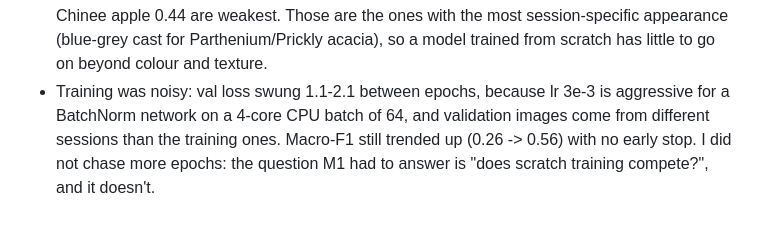
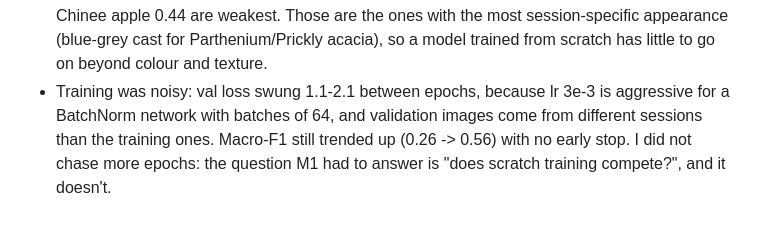
Before and after one commit to haroonwaheed19/deepweeds-classifier, a Markdown page: docs/experiments.md, the part around the change. GitHub-like rendering.

Commit message:
docs: fix wording in M1 notes

```diff
--- a/docs/experiments.md
+++ b/docs/experiments.md
@@ -190,6 +190,6 @@ predicted 3.9 for training alone; validation adds ~0.5). Best epoch 15 (`reports
   appearance (blue-grey cast for Parthenium/Prickly acacia), so a model trained from scratch has
   little to go on beyond colour and texture.
 - Training was noisy: val loss swung 1.1-2.1 between epochs, because lr 3e-3 is aggressive for
-  a BatchNorm network on a 4-core CPU batch of 64, and validation images come from different
+  a BatchNorm network with batches of 64, and validation images come from different
   sessions than the training ones. Macro-F1 still trended up (0.26 -> 0.56) with no early stop. I did not
   chase more epochs: the question M1 had to answer is "does scratch training compete?", and it doesn't.
```
